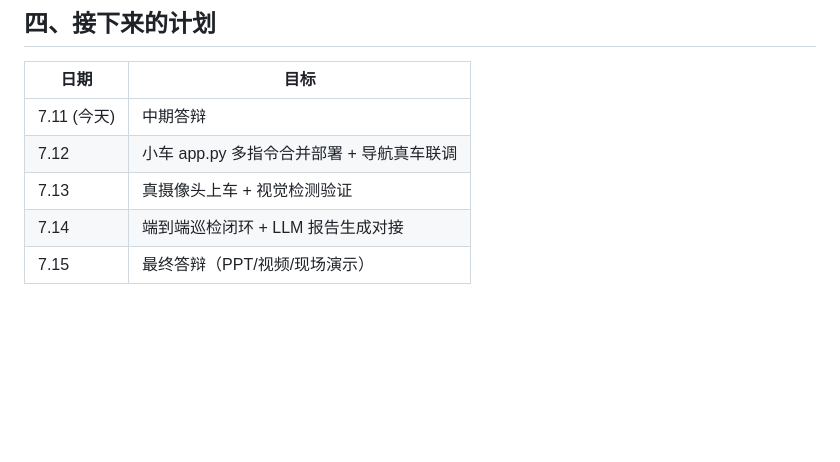
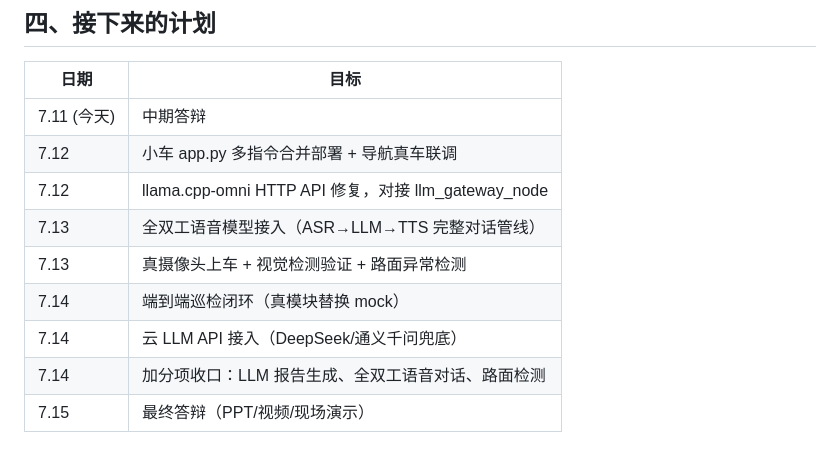
Before and after one commit to xhy2539/icar-ros2-patrol, a Markdown page: docs/中期答辩汇报.md, the part around the change. Rendered like a GitHub page; blank space fills up the shorter version.

Commit message:
docs: 补充全双工LLM+云LLM+路面检测等后续计划

```diff
--- a/docs/中期答辩汇报.md
+++ b/docs/中期答辩汇报.md
@@ -78,6 +78,10 @@ llm_gateway_node 提供自然语言→TaskRequest 解析和巡检日志→报告
 |------|------|
 | 7.11 (今天) | 中期答辩 |
 | 7.12 | 小车 app.py 多指令合并部署 + 导航真车联调 |
-| 7.13 | 真摄像头上车 + 视觉检测验证 |
-| 7.14 | 端到端巡检闭环 + LLM 报告生成对接 |
+| 7.12 | llama.cpp-omni HTTP API 修复，对接 llm_gateway_node |
+| 7.13 | 全双工语音模型接入（ASR→LLM→TTS 完整对话管线） |
+| 7.13 | 真摄像头上车 + 视觉检测验证 + 路面异常检测 |
+| 7.14 | 端到端巡检闭环（真模块替换 mock） |
+| 7.14 | 云 LLM API 接入（DeepSeek/通义千问兜底） |
+| 7.14 | 加分项收口：LLM 报告生成、全双工语音对话、路面检测 |
 | 7.15 | 最终答辩（PPT/视频/现场演示） |
```
